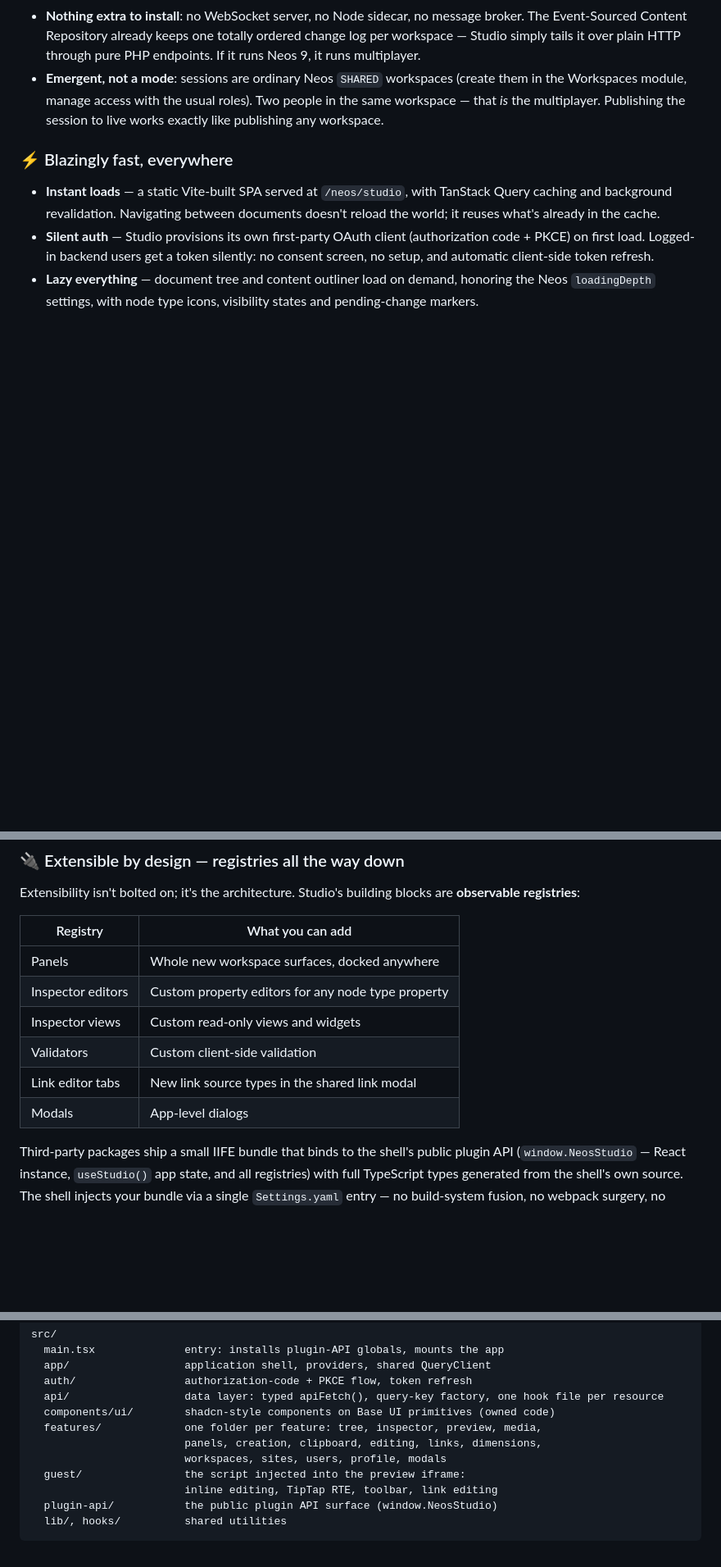
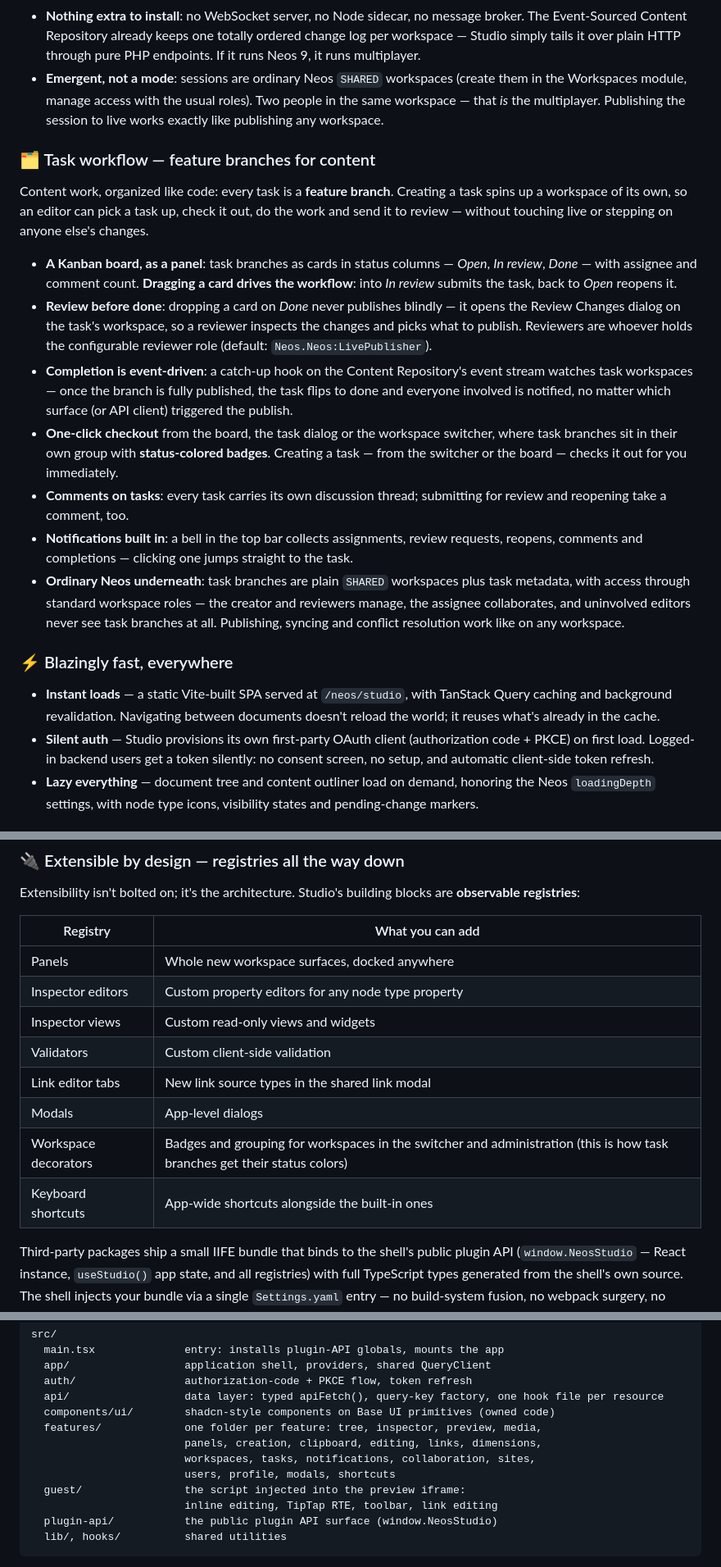
Before and after one commit to medienreaktor/Medienreaktor.NeosStudio, a Markdown page: README.md, 3 parts joined by grey strips. Shown at 82% size. GitHub-like rendering; blank space fills up the shorter version.

Commit message:
README: task workflow, feature branches, new registries
Co-Authored-By: Claude Fable 5 <noreply@anthropic.com>

```diff
--- a/README.md
+++ b/README.md
@@ -18,6 +18,18 @@ Edit **together in the same workspace, live**. Every shared workspace offers a _
 - **See what they do, as it happens**: colleagues' edits stream in within ~2 seconds. Changed elements re-render **in place** in the preview (out-of-band rendering — your scroll position and your own inline edits survive); structural changes refresh the trees.
 - **Nothing extra to install**: no WebSocket server, no Node sidecar, no message broker. The Event-Sourced Content Repository already keeps one totally ordered change log per workspace — Studio simply tails it over plain HTTP through pure PHP endpoints. If it runs Neos 9, it runs multiplayer.
 - **Emergent, not a mode**: sessions are ordinary Neos `SHARED` workspaces (create them in the Workspaces module, manage access with the usual roles). Two people in the same workspace — that _is_ the multiplayer. Publishing the session to live works exactly like publishing any workspace.
+
+### 🗂️ Task workflow — feature branches for content
+
+Content work, organized like code: every task is a **feature branch**. Creating a task spins up a workspace of its own, so an editor can pick a task up, check it out, do the work and send it to review — without touching live or stepping on anyone else's changes.
+
+- **A Kanban board, as a panel**: task branches as cards in status columns — _Open_, _In review_, _Done_ — with assignee and comment count. **Dragging a card drives the workflow**: into _In review_ submits the task, back to _Open_ reopens it.
+- **Review before done**: dropping a card on _Done_ never publishes blindly — it opens the Review Changes dialog on the task's workspace, so a reviewer inspects the changes and picks what to publish. Reviewers are whoever holds the configurable reviewer role (default: `Neos.Neos:LivePublisher`).
+- **Completion is event-driven**: a catch-up hook on the Content Repository's event stream watches task workspaces — once the branch is fully published, the task flips to done and everyone involved is notified, no matter which surface (or API client) triggered the publish.
+- **One-click checkout** from the board, the task dialog or the workspace switcher, where task branches sit in their own group with **status-colored badges**. Creating a task — from the switcher or the board — checks it out for you immediately.
+- **Comments on tasks**: every task carries its own discussion thread; submitting for review and reopening take a comment, too.
+- **Notifications built in**: a bell in the top bar collects assignments, review requests, reopens, comments and completions — clicking one jumps straight to the task.
+- **Ordinary Neos underneath**: task branches are plain `SHARED` workspaces plus task metadata, with access through standard workspace roles — the creator and reviewers manage, the assignee collaborates, and uninvolved editors never see task branches at all. Publishing, syncing and conflict resolution work like on any workspace.
 
 ### ⚡ Blazingly fast, everywhere
 
@@ -63,14 +75,16 @@ Full parity with the classic inspector — and then some:
 
 Extensibility isn't bolted on; it's the architecture. Studio's building blocks are **observable registries**:
 
-| Registry          | What you can add                                   |
-| ----------------- | -------------------------------------------------- |
-| Panels            | Whole new workspace surfaces, docked anywhere      |
-| Inspector editors | Custom property editors for any node type property |
-| Inspector views   | Custom read-only views and widgets                 |
-| Validators        | Custom client-side validation                      |
-| Link editor tabs  | New link source types in the shared link modal     |
-| Modals            | App-level dialogs                                  |
+| Registry             | What you can add                                                                                                          |
+| -------------------- | ------------------------------------------------------------------------------------------------------------------------- |
+| Panels               | Whole new workspace surfaces, docked anywhere                                                                             |
+| Inspector editors    | Custom property editors for any node type property                                                                        |
+| Inspector views      | Custom read-only views and widgets                                                                                        |
+| Validators           | Custom client-side validation                                                                                             |
+| Link editor tabs     | New link source types in the shared link modal                                                                            |
+| Modals               | App-level dialogs                                                                                                         |
+| Workspace decorators | Badges and grouping for workspaces in the switcher and administration (this is how task branches get their status colors) |
+| Keyboard shortcuts   | App-wide shortcuts alongside the built-in ones                                                                            |
 
 Third-party packages ship a small IIFE bundle that binds to the shell's public plugin API (`window.NeosStudio` — React instance, `useStudio()` app state, and all registries) with full TypeScript types generated from the shell's own source. The shell injects your bundle via a single `Settings.yaml` entry — no build-system fusion, no webpack surgery, no version lock-in dance. Registration is late-bindable and observable: register, and the UI re-renders.
 
@@ -117,7 +131,8 @@ src/
   components/ui/        shadcn-style components on Base UI primitives (owned code)
   features/             one folder per feature: tree, inspector, preview, media,
                         panels, creation, clipboard, editing, links, dimensions,
-                        workspaces, sites, users, profile, modals
+                        workspaces, tasks, notifications, collaboration, sites,
+                        users, profile, modals, shortcuts
   guest/                the script injected into the preview iframe:
                         inline editing, TipTap RTE, toolbar, link editing
   plugin-api/           the public plugin API surface (window.NeosStudio)
```
